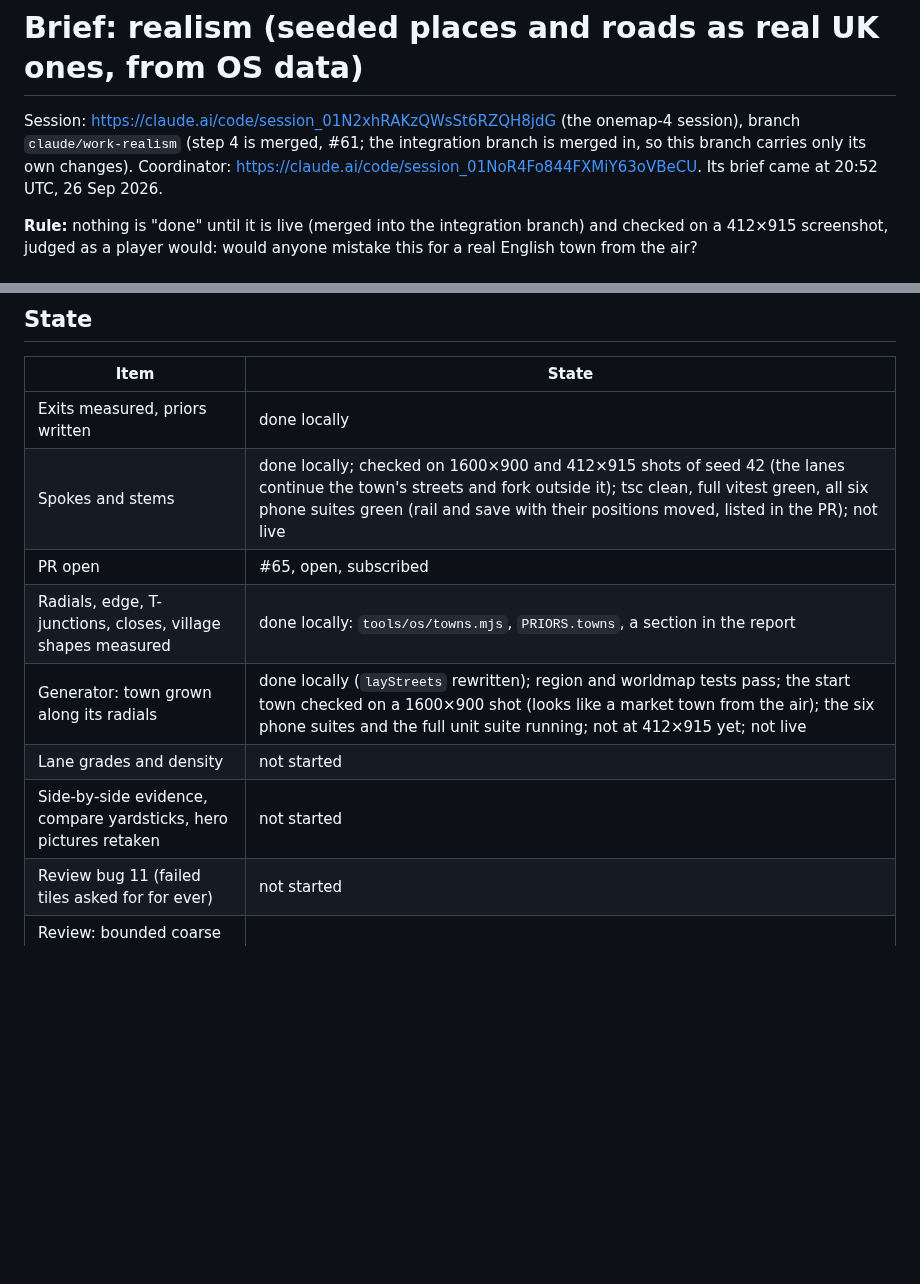
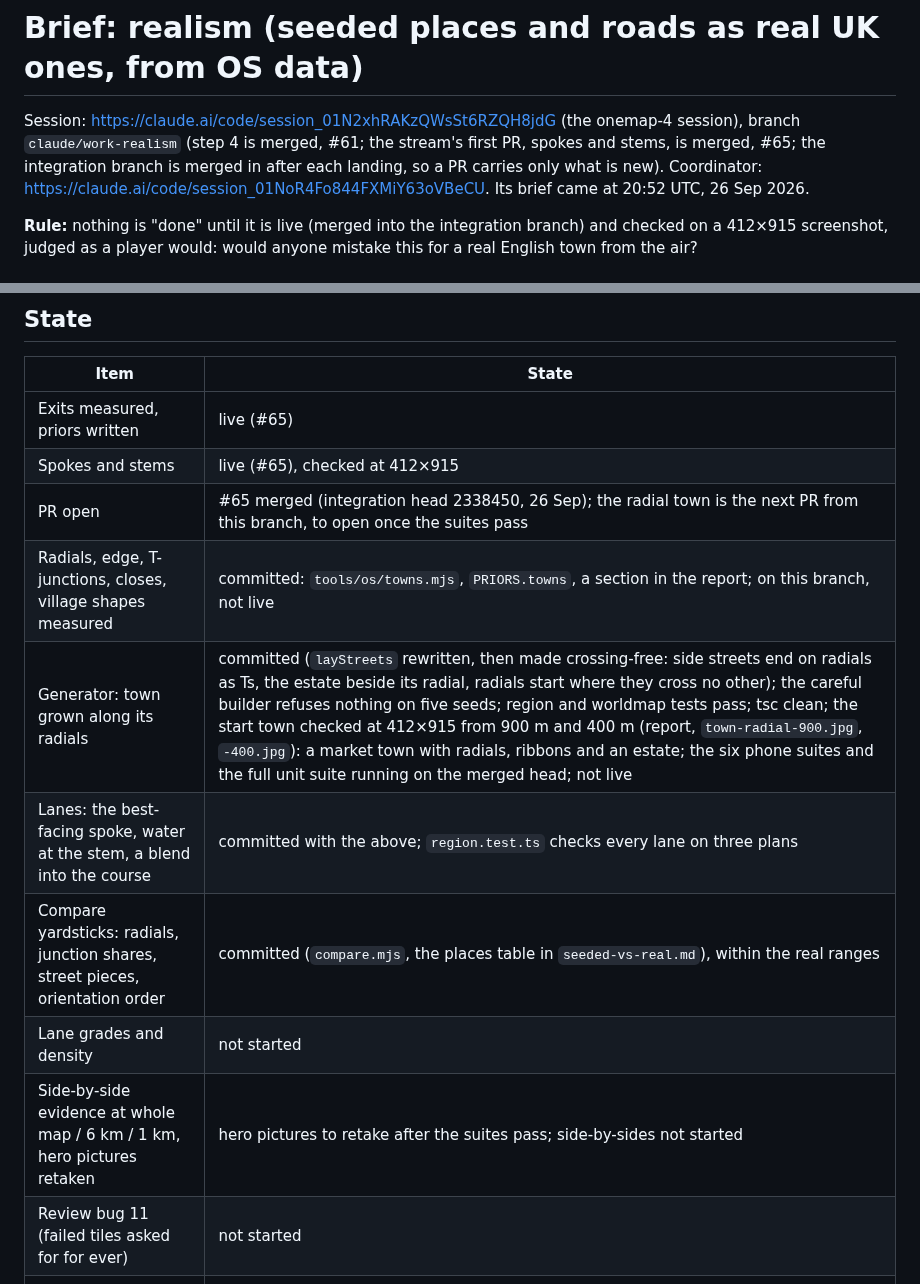
Before and after one commit to Libra-RobBaldwin/gamex, a Markdown page: docs/briefs/realism.md, 2 parts joined by grey strips. Drawn GitHub-style; blank space fills up the shorter version.

```diff
--- a/docs/briefs/realism.md
+++ b/docs/briefs/realism.md
@@ -1,7 +1,7 @@
 # Brief: realism (seeded places and roads as real UK ones, from OS data)
 
 Session: https://claude.ai/code/session_01N2xhRAKzQWsSt6RZQH8jdG (the onemap-4 session), branch
-`claude/work-realism` (step 4 is merged, #61; the integration branch is merged in, so this branch carries only its own changes).
+`claude/work-realism` (step 4 is merged, #61; the stream's first PR, spokes and stems, is merged, #65; the integration branch is merged in after each landing, so a PR carries only what is new).
 Coordinator: https://claude.ai/code/session_01NoR4Fo844FXMiY63oVBeCU. Its brief came at 20:52 UTC, 26 Sep 2026.
 
 **Rule:** nothing is "done" until it is live (merged into the integration branch) and checked on a 412×915
@@ -94,12 +94,14 @@ Lower priority than step 4's PR and the stream above; in this PR or a small one
 ## State
 | Item | State |
 |---|---|
-| Exits measured, priors written | done locally |
-| Spokes and stems | done locally; checked on 1600×900 and 412×915 shots of seed 42 (the lanes continue the town's streets and fork outside it); tsc clean, full vitest green, all six phone suites green (rail and save with their positions moved, listed in the PR); not live |
-| PR open | #65, open, subscribed |
-| Radials, edge, T-junctions, closes, village shapes measured | done locally: `tools/os/towns.mjs`, `PRIORS.towns`, a section in the report |
-| Generator: town grown along its radials | done locally (`layStreets` rewritten); region and worldmap tests pass; the start town checked on a 1600×900 shot (looks like a market town from the air); the six phone suites and the full unit suite running; not at 412×915 yet; not live |
+| Exits measured, priors written | live (#65) |
+| Spokes and stems | live (#65), checked at 412×915 |
+| PR open | #65 merged (integration head 2338450, 26 Sep); the radial town is the next PR from this branch, to open once the suites pass |
+| Radials, edge, T-junctions, closes, village shapes measured | committed: `tools/os/towns.mjs`, `PRIORS.towns`, a section in the report; on this branch, not live |
+| Generator: town grown along its radials | committed (`layStreets` rewritten, then made crossing-free: side streets end on radials as Ts, the estate beside its radial, radials start where they cross no other); the careful builder refuses nothing on five seeds; region and worldmap tests pass; tsc clean; the start town checked at 412×915 from 900 m and 400 m (report, `town-radial-900.jpg`, `-400.jpg`): a market town with radials, ribbons and an estate; the six phone suites and the full unit suite running on the merged head; not live |
+| Lanes: the best-facing spoke, water at the stem, a blend into the course | committed with the above; `region.test.ts` checks every lane on three plans |
+| Compare yardsticks: radials, junction shares, street pieces, orientation order | committed (`compare.mjs`, the places table in `seeded-vs-real.md`), within the real ranges |
 | Lane grades and density | not started |
-| Side-by-side evidence, compare yardsticks, hero pictures retaken | not started |
+| Side-by-side evidence at whole map / 6 km / 1 km, hero pictures retaken | hero pictures to retake after the suites pass; side-by-sides not started |
 | Review bug 11 (failed tiles asked for for ever) | not started |
 | Review: bounded coarse growth, no jump on activation | not started |
```
Also changed, not shown: docs/regiongen.md (+22 -12 lines), docs/reports/os/town-radial-400.jpg (added), docs/reports/os/town-radial-900.jpg (added), 1 other file.
